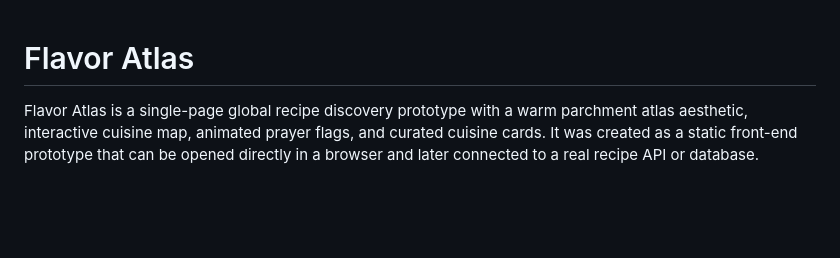
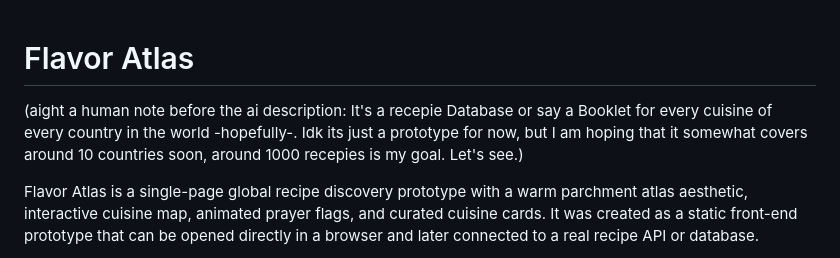
Before and after one commit to FANTRASTIC/FlavorAtlas, a Markdown page: README.md, the part around one of its changes. Rendered like a GitHub page; blank space fills up the shorter version.

Commit message:
Enhance README with project description and goals
Added a human note about the project goals and description.

```diff
--- a/README.md
+++ b/README.md
@@ -1,3 +1,6 @@
 # Flavor Atlas
 
+(aight a human note before the ai description:
+It's a recepie Database or say a Booklet for every cuisine of every country in the world -hopefully-. Idk its just a prototype for now, but I am hoping that it somewhat covers around 10 countries soon, around 1000 recepies is my goal. Let's see.)
+
 Flavor Atlas is a single-page global recipe discovery prototype with a warm parchment atlas aesthetic, interactive cuisine map, animated prayer flags, and curated cuisine cards. It was created as a static front-end prototype that can be opened directly in a browser and later connected to a real recipe API or database.
```
Also changed, not shown: other parts of README.md (+5 -0 lines).
